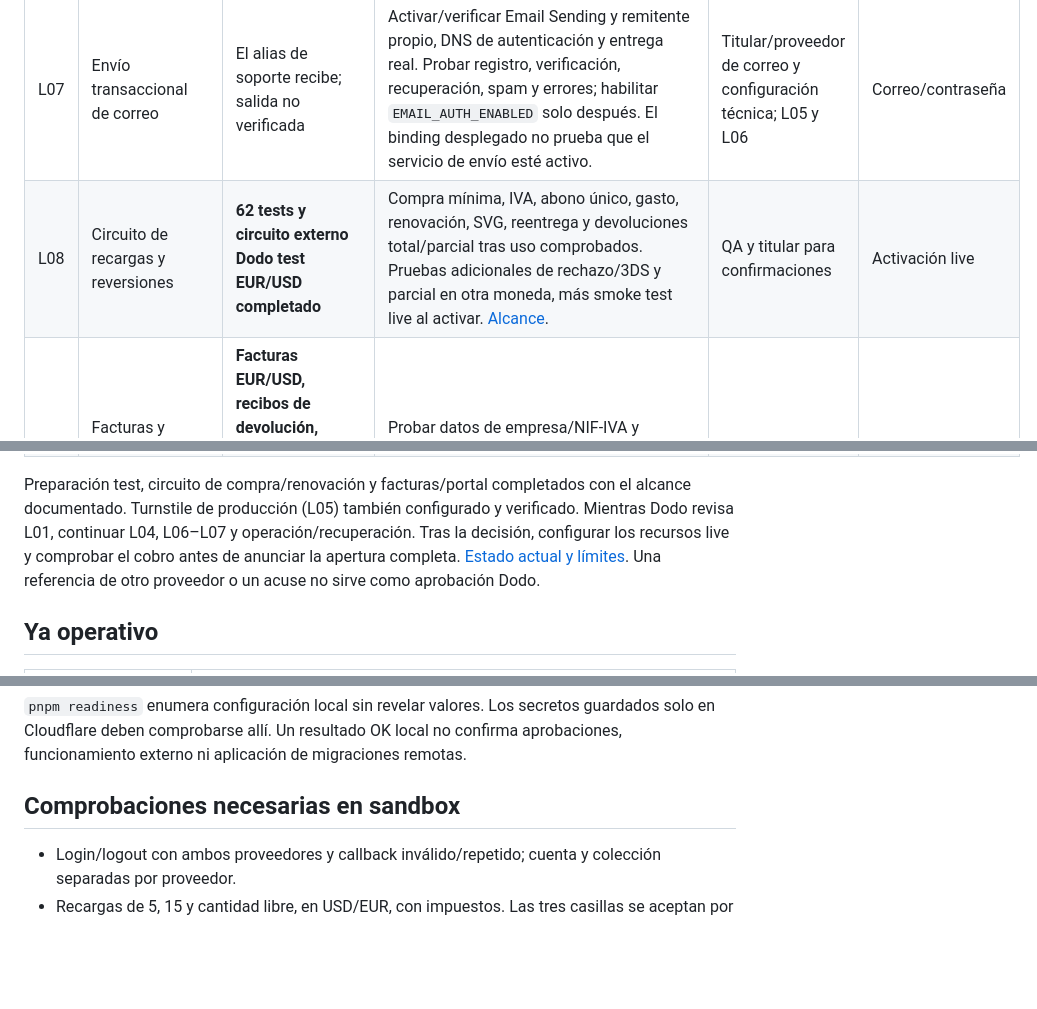
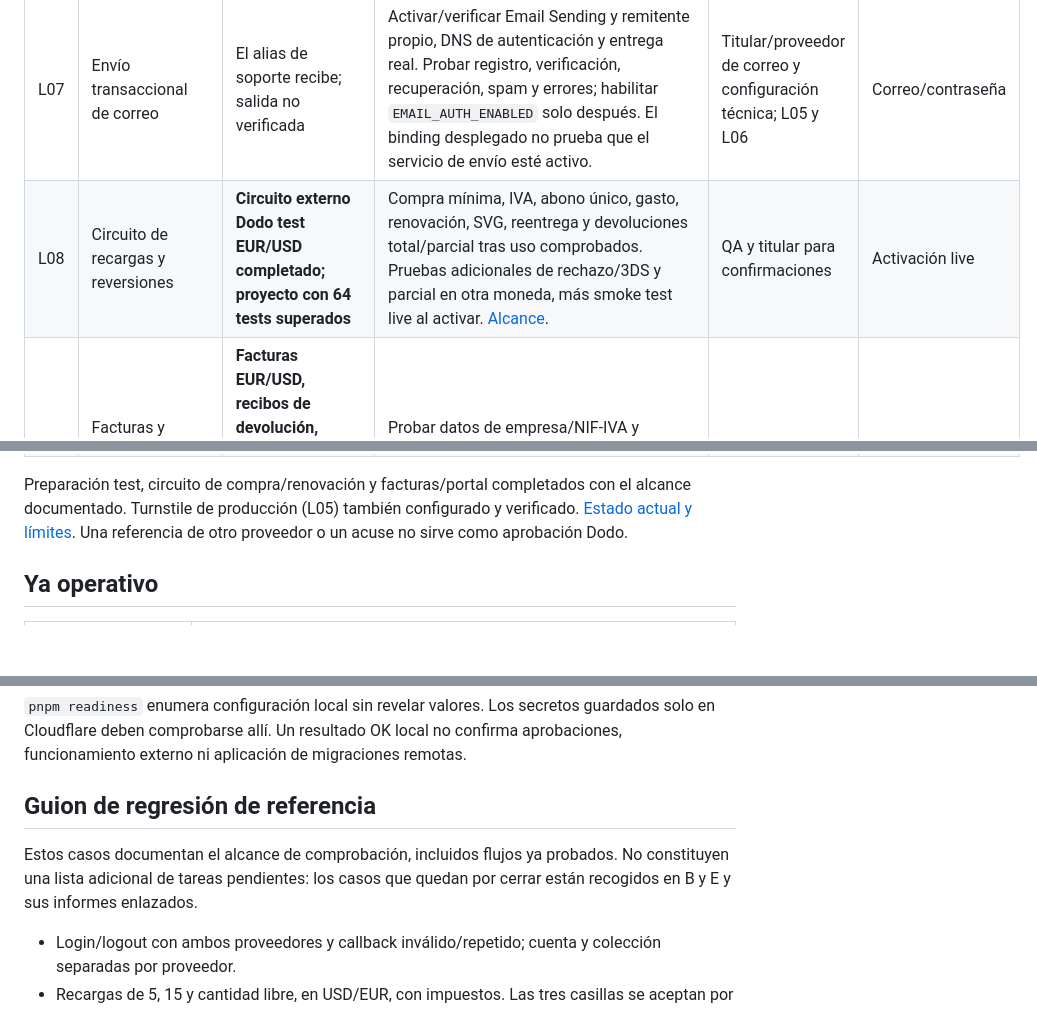
Before and after one commit to sergineko/BadgeWars, a Markdown page: docs/review-and-launch.md, 3 parts joined by grey strips. GitHub-like rendering; folded sections open; blank space fills up the shorter version.

```diff
--- a/docs/review-and-launch.md
+++ b/docs/review-and-launch.md
@@ -15,7 +34,7 @@ Estado revisado el **19 de octubre de 2026**. Esta tabla es el registro de prepa
 | L05 | Turnstile de producción | **Configurado y comprobado en el dominio real** | Widget gestionado exclusivo de `badgewars.com`, secreto en Workers y copia local ignorada. Token real aceptado; repetido e inválido rechazados. Dominio, action y cData comprobados; fallos del verificador rechazan la operación. [Evidencia y alcance](turnstile-verification.md). Repetir la prueba funcional al activar recargas y correo, cuyas dependencias siguen pendientes. | Cerrado para la configuración antibots | Ningún bloqueo adicional de Turnstile |
 | L06 | CPU de autenticación por contraseña | Workers Free; registro desactivado | Contratar Workers Paid cuando lo decida el titular, fijar presupuesto de CPU y verificar scrypt sin rebajar su coste de seguridad. | Titular para contratación y configuración técnica | Correo/contraseña |
 | L07 | Envío transaccional de correo | El alias de soporte recibe; salida no verificada | Activar/verificar Email Sending y remitente propio, DNS de autenticación y entrega real. Probar registro, verificación, recuperación, spam y errores; habilitar `EMAIL_AUTH_ENABLED` solo después. El binding desplegado no prueba que el servicio de envío esté activo. | Titular/proveedor de correo y configuración técnica; L05 y L06 | Correo/contraseña |
-| L08 | Circuito de recargas y reversiones | **62 tests y circuito externo Dodo test EUR/USD completado** | Compra mínima, IVA, abono único, gasto, renovación, SVG, reentrega y devoluciones total/parcial tras uso comprobados. Pruebas adicionales de rechazo/3DS y parcial en otra moneda, más smoke test live al activar. [Alcance](dodo-test-verification.md). | QA y titular para confirmaciones | Activación live |
+| L08 | Circuito de recargas y reversiones | **Circuito externo Dodo test EUR/USD completado; proyecto con 64 tests superados** | Compra mínima, IVA, abono único, gasto, renovación, SVG, reentrega y devoluciones total/parcial tras uso comprobados. Pruebas adicionales de rechazo/3DS y parcial en otra moneda, más smoke test live al activar. [Alcance](dodo-test-verification.md). | QA y titular para confirmaciones | Activación live |
 | L09 | Facturas y comunicaciones de Dodo | **Facturas EUR/USD, recibos de devolución, portal privado y recepción de emails verificados en test** | Probar datos de empresa/NIF-IVA y confirmar documentos definitivos en live. No se duplican las facturas del MoR. | QA y Dodo | Cierre fiscal live |
 | L10 | Inserción externa de badges personales | **HTML/Markdown con BC comprados en Dodo test, renovación y suspensión comprobados** | Verificación adicional en web/README alojados fuera del equipo. El SVG activo se bloquea incluso si está cacheado; la tarjeta de pausa enlaza a la gestión de cuenta. [Informe](dodo-test-verification.md). | QA | Lanzamiento completo |
 | L11 | Alertas y gestión de incidencias | Ledger, inbox, cron y cola interna implementados | Configurar avisos de errores/cuotas y revisión de `bw_operations`, `bw_webhooks`, `bw_topups`, `bw_refund_requests`, monederos congelados y presupuesto KV. Documentar quién revisa y cómo cierra cada expediente. No hay consola administrativa ni alertas externas automatizadas todavía. | Operación del titular y configuración técnica | Operación comercial sostenida |
@@ -23,7 +42,9 @@ Estado revisado el **19 de octubre de 2026**. Esta tabla es el registro de prepa
 | L13 | Revisión legal/fiscal final | Documentos ES/EN r8 publicados con Dodo y `/refunds`, legibles sin JavaScript | Revisión profesional de actividad/fiscalidad, condiciones MoR, derechos de consumo y privacidad. No se declara aprobación ni ausencia de riesgo por cambiar la terminología a créditos de software. | Titular/asesoría y condiciones finales de Dodo | Lanzamiento comercial |
 | L14 | Secretos y separación de entornos | Dodo es la única integración mantenida; adaptador, pruebas y documentación del proveedor descartado eliminados | Revocar o rotar credenciales temporales que ya no se usen. Configurar solo claves Dodo del entorno correcto, preservar identificadores históricos y revisar permisos. No publicar claves, exports ni capturas privadas. | Titular y configuración técnica | Lanzamiento comercial |
 
-Preparación test, circuito de compra/renovación y facturas/portal completados con el alcance documentado. Turnstile de producción (L05) también configurado y verificado. Mientras Dodo revisa L01, continuar L04, L06–L07 y operación/recuperación. Tras la decisión, configurar los recursos live y comprobar el cobro antes de anunciar la apertura completa. [Estado actual y límites](dodo-migration.md). Una referencia de otro proveedor o un acuse no sirve como aprobación Dodo.
+Preparación test, circuito de compra/renovación y facturas/portal completados con el alcance documentado. Turnstile de producción (L05) también configurado y verificado. [Estado actual y límites](dodo-migration.md). Una referencia de otro proveedor o un acuse no sirve como aprobación Dodo.
+
+</details>
 
 ## Ya operativo
 
@@ -41,7 +62,9 @@ Evidencias: [verificación del 19 de octubre](verification-2026-10-19.md), [cuen
 
 `pnpm readiness` enumera configuración local sin revelar valores. Los secretos guardados solo en Cloudflare deben comprobarse allí. Un resultado OK local no confirma aprobaciones, funcionamiento externo ni aplicación de migraciones remotas.
 
-## Comprobaciones necesarias en sandbox
+## Guion de regresión de referencia
+
+Estos casos documentan el alcance de comprobación, incluidos flujos ya probados. No constituyen una lista adicional de tareas pendientes: los casos que quedan por cerrar están recogidos en B y E y sus informes enlazados.
 
 - Login/logout con ambos proveedores y callback inválido/repetido; cuenta y colección separadas por proveedor.
 - Recargas de 5, 15 y cantidad libre, en USD/EUR, con impuestos. Las tres casillas se aceptan por separado; la versión exacta queda conservada. Descarga privada de confirmación.
```
Also changed, not shown: other parts of docs/review-and-launch.md (+21 -2 lines).
